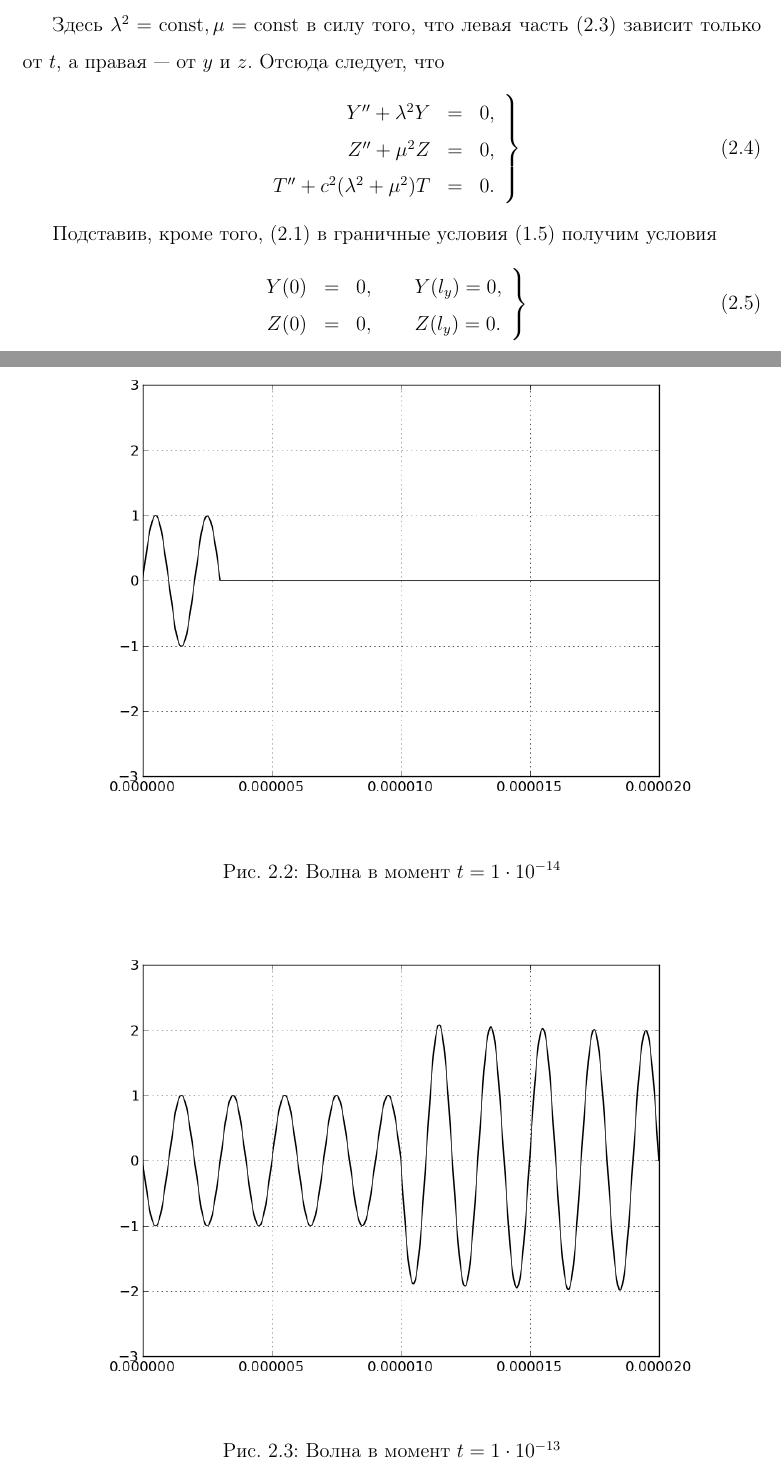
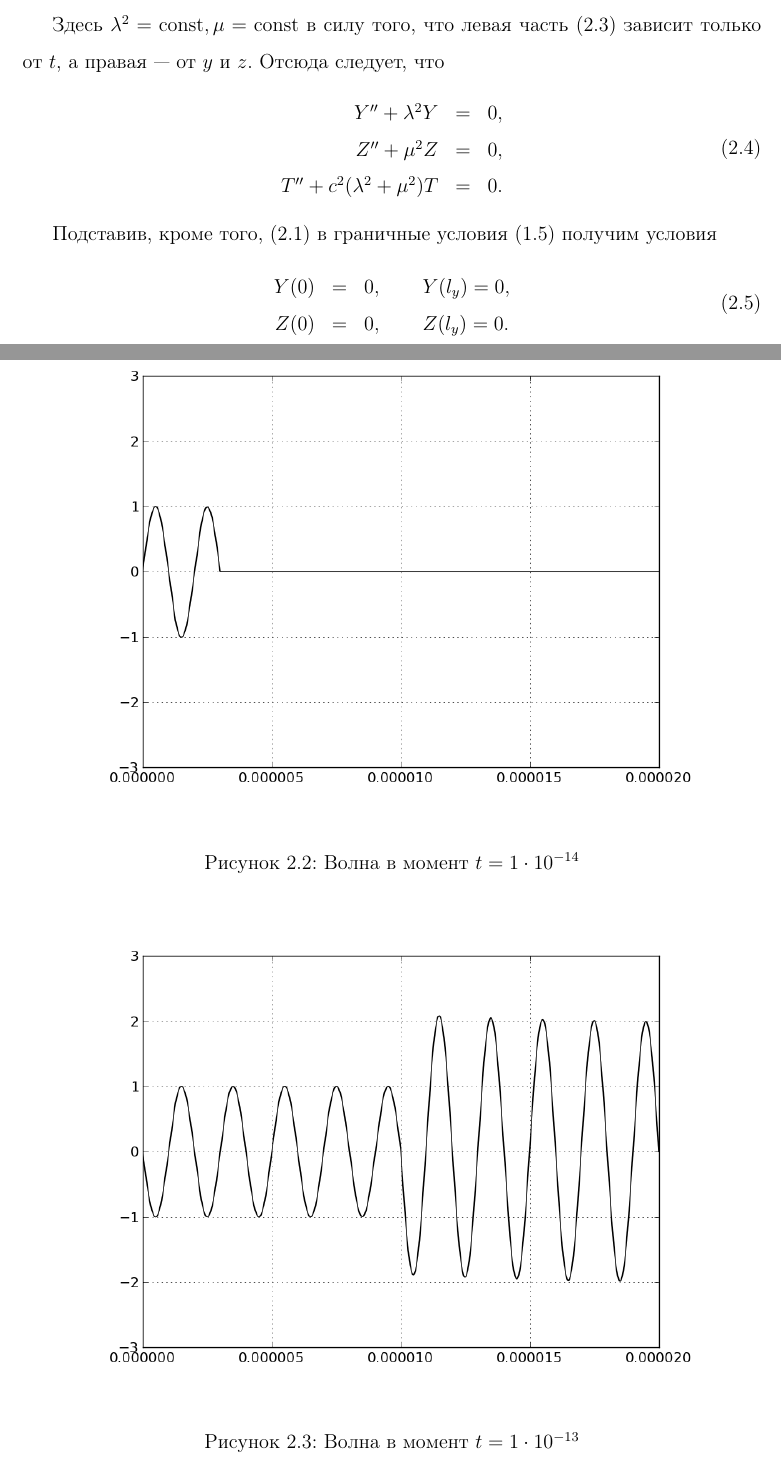
Before and after one commit to menchauser/pde-course, a LaTeX document (Main.tex, which reads Solve.tex): two parts of pages 10 and 15 of 22, joined at a grey line, cut so that both start at the same text. Compiled offline with pdfLaTeX.

Commit message:
Fixed two formulas and picture description

```diff
--- a/Main.tex
+++ b/Main.tex
@@ -31,6 +31,10 @@
 \setlength{\headwidth}{\textwidth + \marginparsep + \marginparwidth}
 
 % \addto\captionsrussian{\def\refname{Использованные источники}}
+\addto\captionsrussian{
+  \def\figurename{Рисунок}
+}
+
 
 % Macro
 
--- a/Solve.tex
+++ b/Solve.tex
@@ -29,7 +29,7 @@
     Z'' + \mu^2 Z &=& 0,\\
     T'' + c^2(\lambda^2 + \mu^2)T &=& 0.
   \end{array}
-  \right\}
+  \right.
 \end{equation}
 
 Подставив, кроме того, \eqref{func:form} в граничные условия \eqref{eq:new_problem} получим условия
@@ -40,7 +40,7 @@
     Y(0) &=& 0,\qquad Y(l_y) = 0,\\
     Z(0) &=& 0,\qquad Z(l_y) = 0.
   \end{array}
-  \right\}
+  \right.
 \end{equation}
 
 Таким образом, использовав \eqref{eq:shturm-liuville} и \eqref{eq:conditions}, мы получим две задачи о собственных значениях (задачи Штурма-Лиувилля) для $Y$ и $Z$.
```
Also changed, not shown: Main.tex (2 more changed lines).
